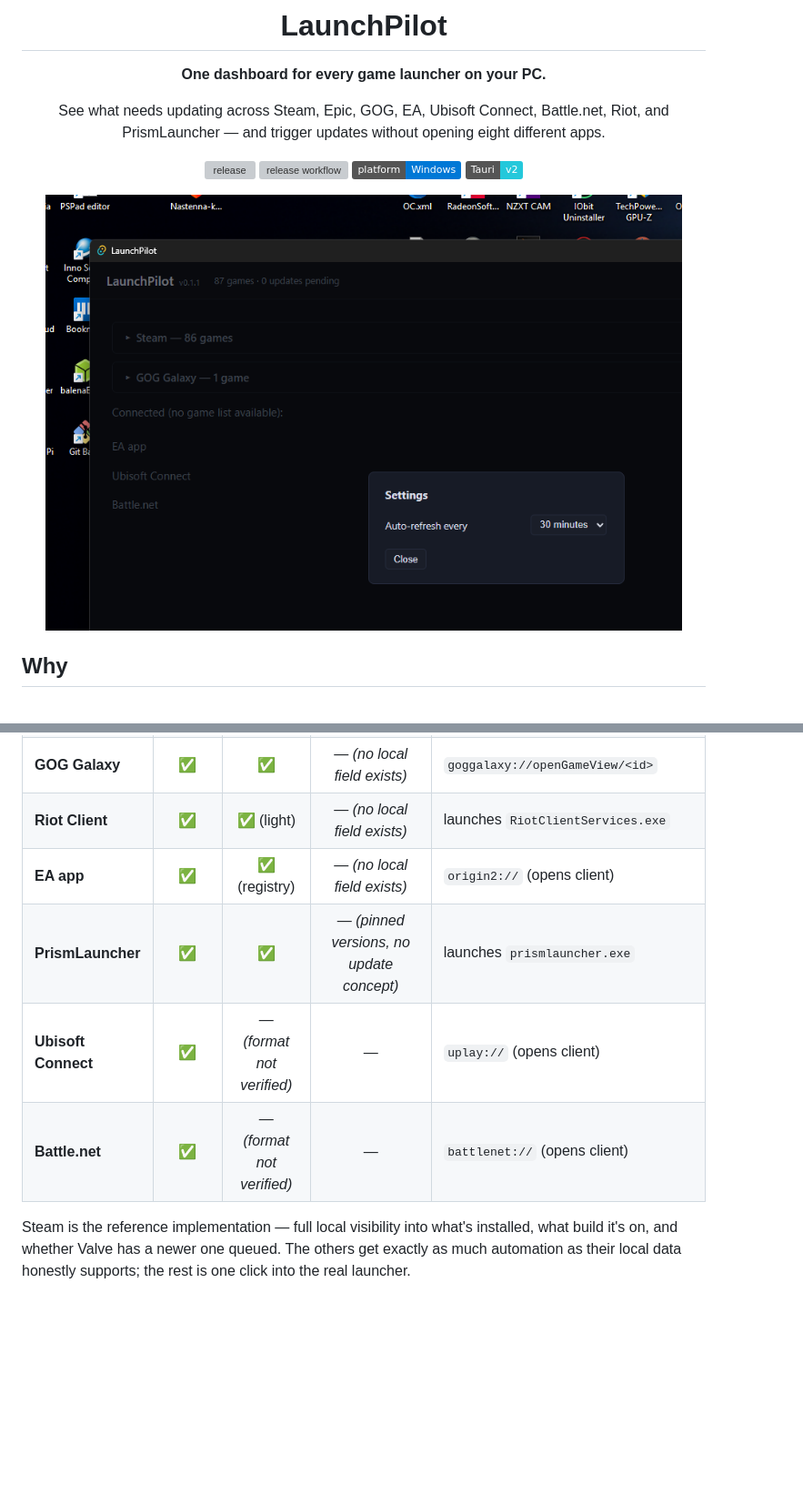
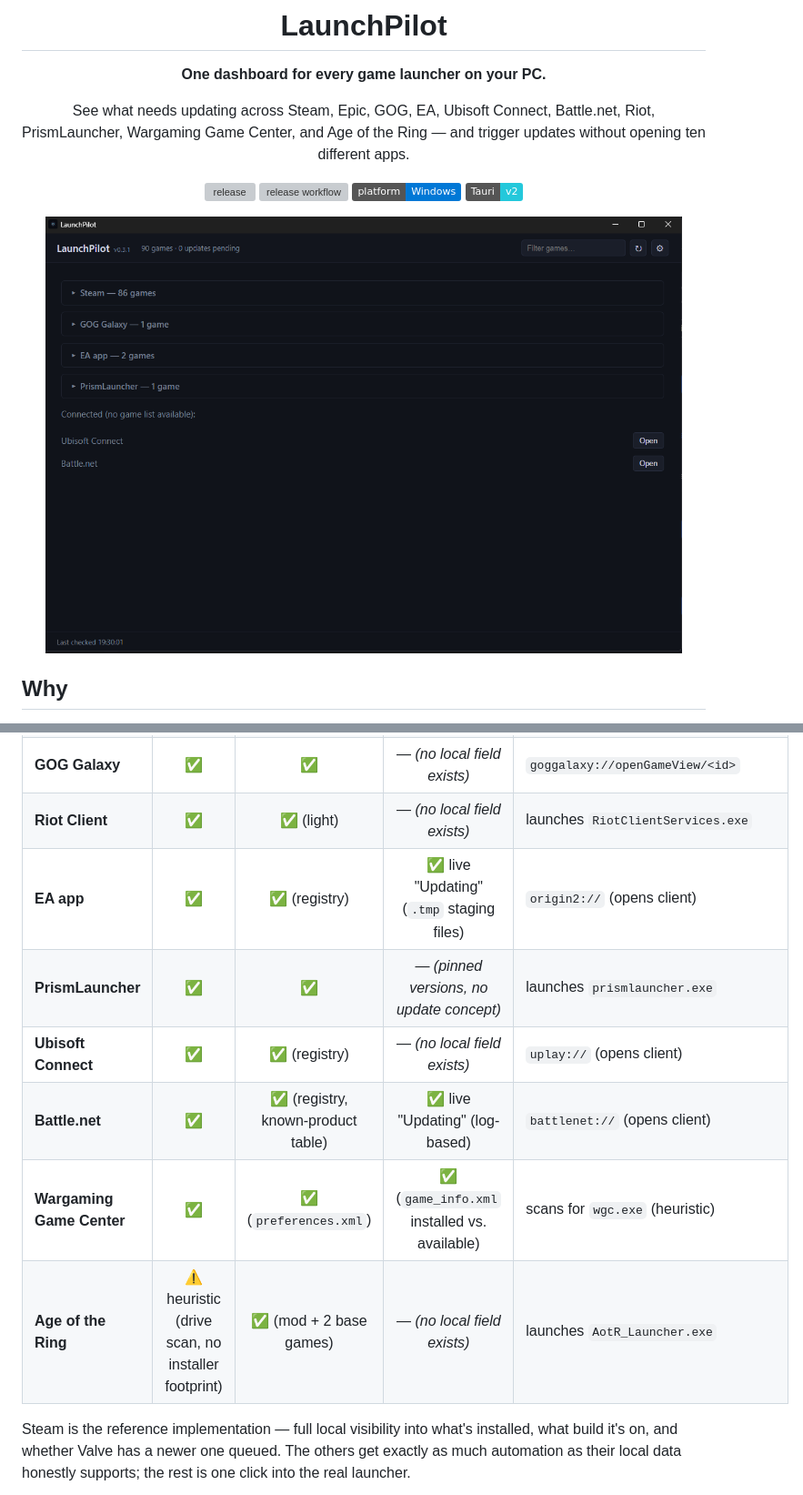
Before and after one commit to vxkShelby/Launch-Pilot, a Markdown page: README.md, 2 parts joined by grey strips. Shown at 91% size. Drawn GitHub-style; pictures changed too: docs/screenshot.png; badges without logos; blank space fills up the shorter version; grey boxes are pictures that could not be loaded.

```diff
--- a/README.md
+++ b/README.md
@@ -6,7 +6,7 @@
 
 **One dashboard for every game launcher on your PC.**
 
-See what needs updating across Steam, Epic, GOG, EA, Ubisoft Connect, Battle.net, Riot, and PrismLauncher — and trigger updates without opening eight different apps.
+See what needs updating across Steam, Epic, GOG, EA, Ubisoft Connect, Battle.net, Riot, PrismLauncher, Wargaming Game Center, and Age of the Ring — and trigger updates without opening ten different apps.
 
 [![release](https://img.shields.io/github/v/release/vxkShelby/Launch-Pilot?label=release)](https://github.com/vxkShelby/Launch-Pilot/releases/latest)
 [![release workflow](https://github.com/vxkShelby/Launch-Pilot/actions/workflows/release.yml/badge.svg)](https://github.com/vxkShelby/Launch-Pilot/actions/workflows/release.yml)
@@ -32,10 +32,12 @@ whether an update is pending, LaunchPilot says **Unknown** instead of guessing.
 | **Epic Games** | ✅ | ✅ | — *(no local field exists)* | `com.epicgames.launcher://apps/<id>` |
 | **GOG Galaxy** | ✅ | ✅ | — *(no local field exists)* | `goggalaxy://openGameView/<id>` |
 | **Riot Client** | ✅ | ✅ (light) | — *(no local field exists)* | launches `RiotClientServices.exe` |
-| **EA app** | ✅ | ✅ (registry) | — *(no local field exists)* | `origin2://` (opens client) |
+| **EA app** | ✅ | ✅ (registry) | ✅ live "Updating" (`.tmp` staging files) | `origin2://` (opens client) |
 | **PrismLauncher** | ✅ | ✅ | — *(pinned versions, no update concept)* | launches `prismlauncher.exe` |
-| **Ubisoft Connect** | ✅ | — *(format not verified)* | — | `uplay://` (opens client) |
-| **Battle.net** | ✅ | — *(format not verified)* | — | `battlenet://` (opens client) |
+| **Ubisoft Connect** | ✅ | ✅ (registry) | — *(no local field exists)* | `uplay://` (opens client) |
+| **Battle.net** | ✅ | ✅ (registry, known-product table) | ✅ live "Updating" (log-based) | `battlenet://` (opens client) |
+| **Wargaming Game Center** | ✅ | ✅ (`preferences.xml`) | ✅ (`game_info.xml` installed vs. available) | scans for `wgc.exe` (heuristic) |
+| **Age of the Ring** | ⚠️ heuristic (drive scan, no installer footprint) | ✅ (mod + 2 base games) | — *(no local field exists)* | launches `AotR_Launcher.exe` |
 
 Steam is the reference implementation — full local visibility into what's installed, what build it's
 on, and whether Valve has a newer one queued. The others get exactly as much automation as their
```
Also changed, not shown: 13 other files.
